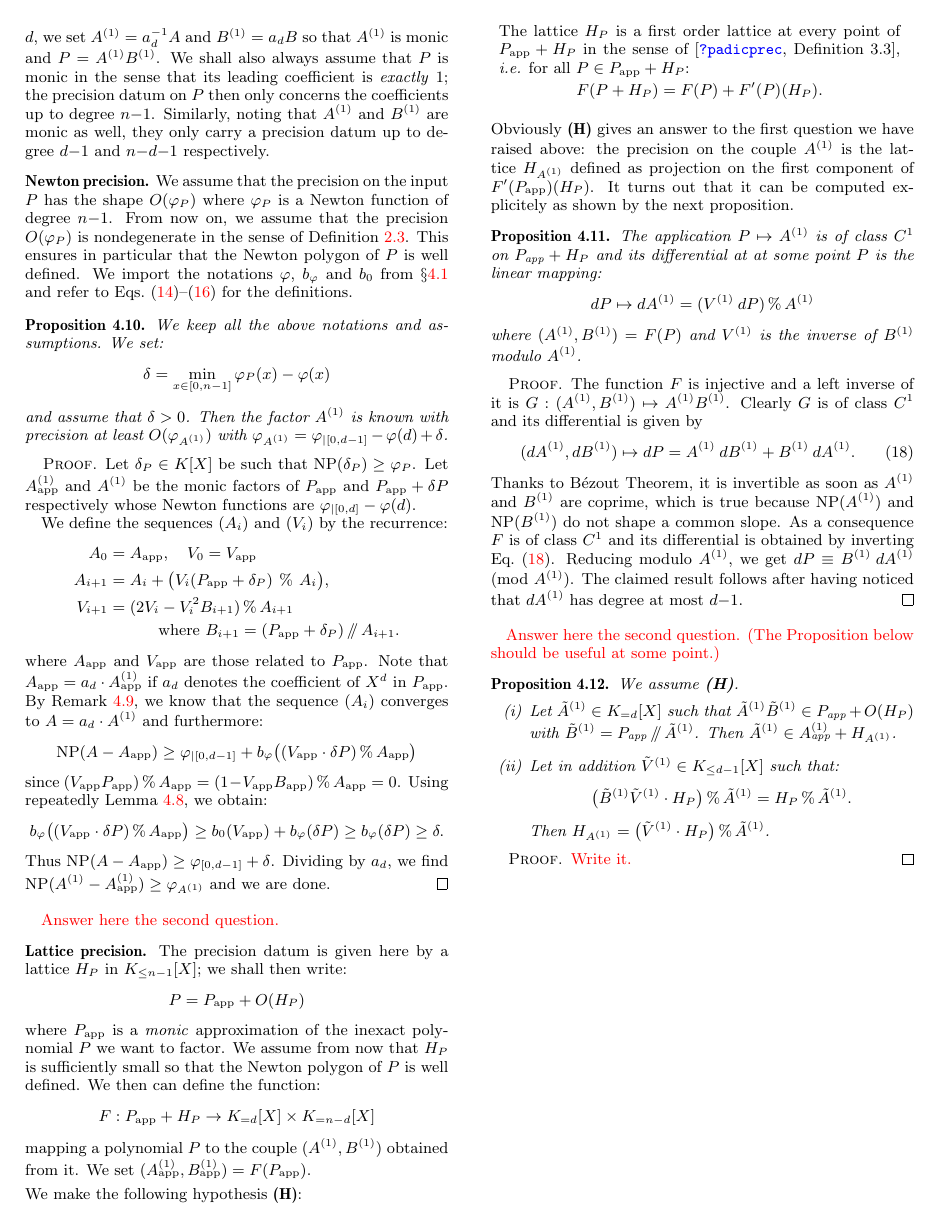
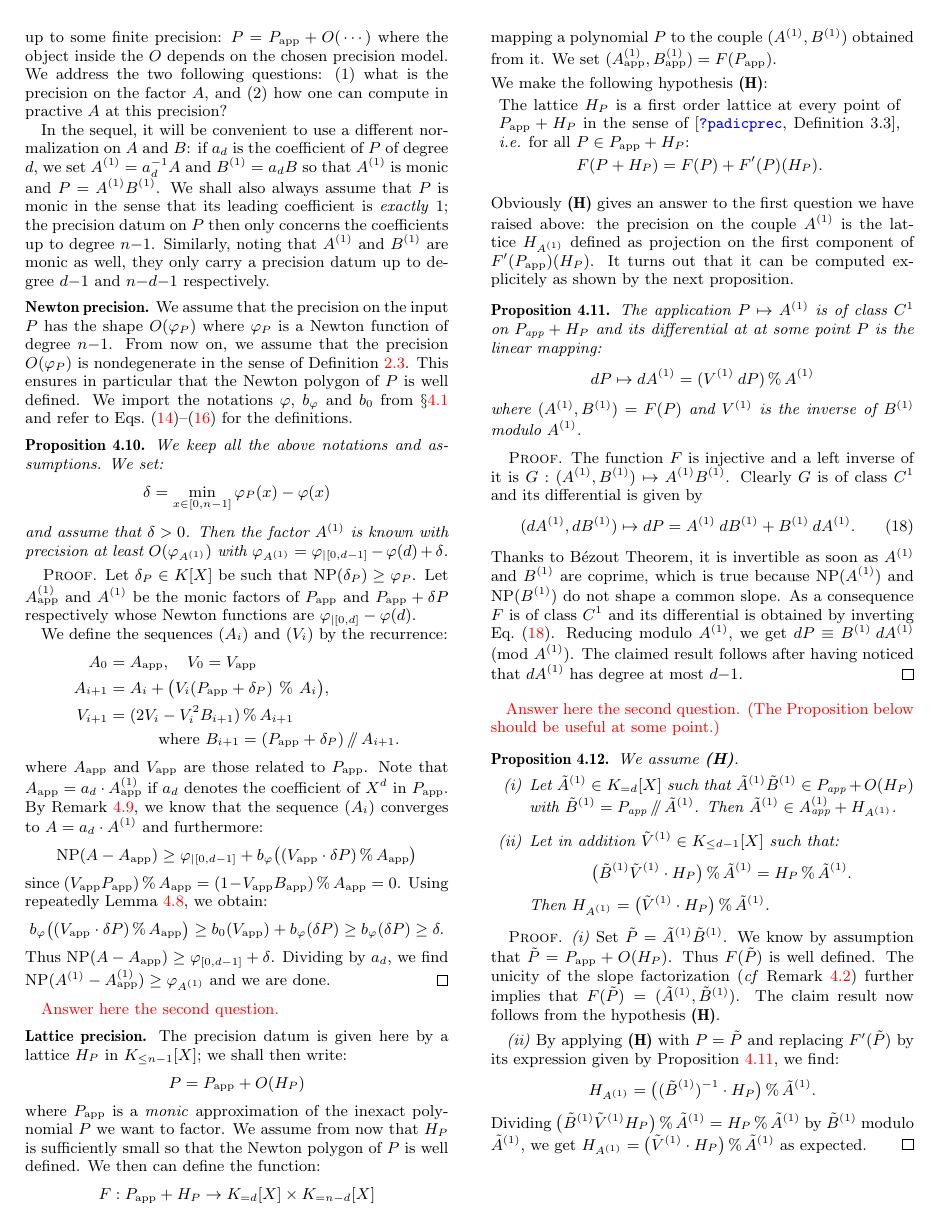
Before and after one commit to roed314/padicprec, a LaTeX paper (polynomials/muldivfact.tex): page 7 of 7. Compiled offline with pdfLaTeX.

Commit message:
Proof of Proposition 4.11 added

```diff
--- a/polynomials/muldivfact.tex
+++ b/polynomials/muldivfact.tex
@@ -1344,7 +1350,25 @@ Then $H_{A^{(1)}} = \big(\tilde V^{(1)} \cdot H_P\big) \mod \tilde A^{(1)}$.
 \end{prop}
 
 \begin{proof}
-\todo{Write it.}
+\emph{(i)}
+Set $\tilde P = \tilde A^{(1)} \tilde B^{(1)}$. We know by assumption
+that $\tilde P = P_\app + O(H_P)$. Thus $F(\tilde P)$ is well defined.
+The unicity of the slope factorization (\emph{cf}
+Remark~\ref{rem:unicity}) further implies that $F(\tilde P) =
+(\tilde A^{(1)}, \tilde B^{(1)})$. The claim result now follows from
+the hypothesis~\textbf{(H)}.
+
+\smallskip
+
+\emph{(ii)} By applying~\textbf{(H)} with $P = \tilde P$ and replacing
+$F'(\tilde P)$ by its expression given by Proposition~\ref{prop:precA1},
+we find:
+$$H_{A^{(1)}} = \big((\tilde B^{(1)})^{-1} \cdot H_P\big) \mod \tilde A^{(1)}.$$
+Dividing $\big(\tilde B^{(1)} \tilde V^{(1)} H_P\big) \mod \tilde
+A^{(1)} = H_P \mod \tilde A^{(1)}$ by $\tilde B^{(1)}$ modulo $\tilde
+A^{(1)}$, we get
+$H_{A^{(1)}} = \big(\tilde V^{(1)} \cdot H_P\big) \mod \tilde A^{(1)}$
+as expected.
 \end{proof}
 
 \end{document}
```
Also changed, not shown: polynomials/muldivfact.tex (10 more changed lines).
